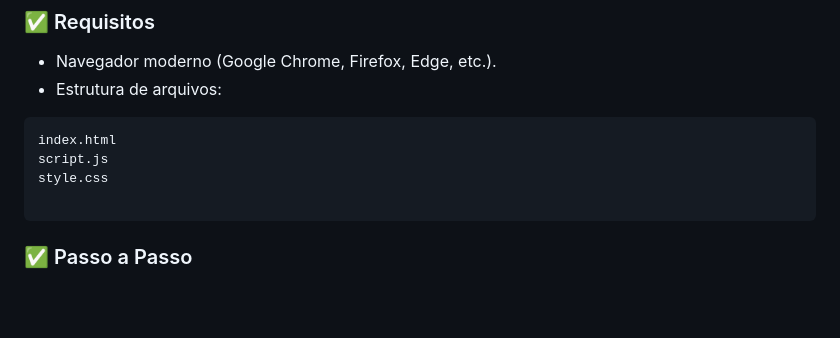
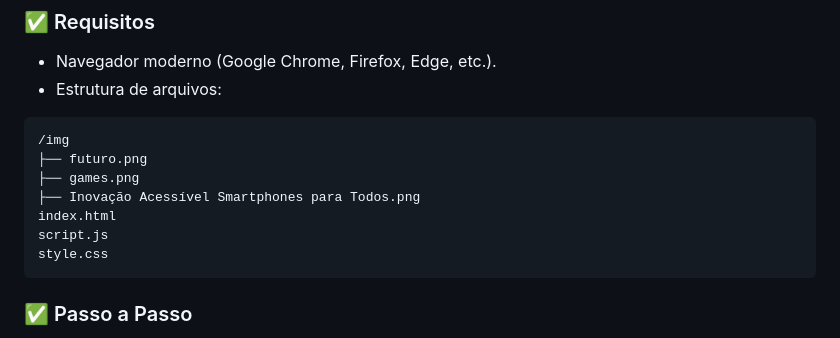
Before and after one commit to Diogo-Barboza/Redimensionamento_Texto_Zoom, a Markdown page: README.md, the part around the change. Rendered like a GitHub page; blank space fills up the shorter version.

````diff
--- a/README.md
+++ b/README.md
@@ -57,10 +57,13 @@ Para garantir que seu site seja realmente acessível e cumpra os critérios WCAG
 - Estrutura de arquivos:
 
  ```
+/img
+├── futuro.png
+├── games.png
+├── Inovação Acessível Smartphones para Todos.png
 index.html
 script.js
 style.css
-
  ```
 
 ### ✅ Passo a Passo
````
